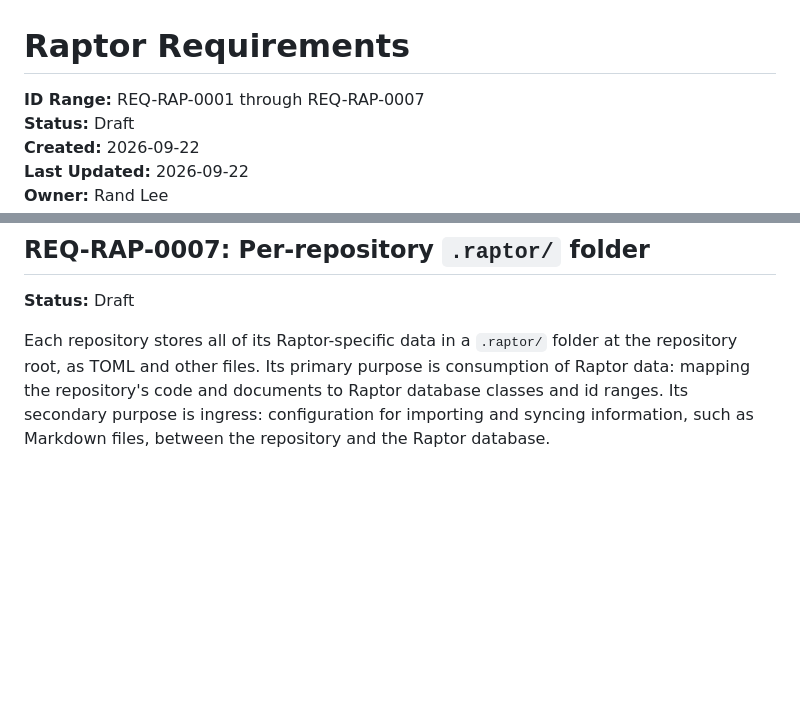
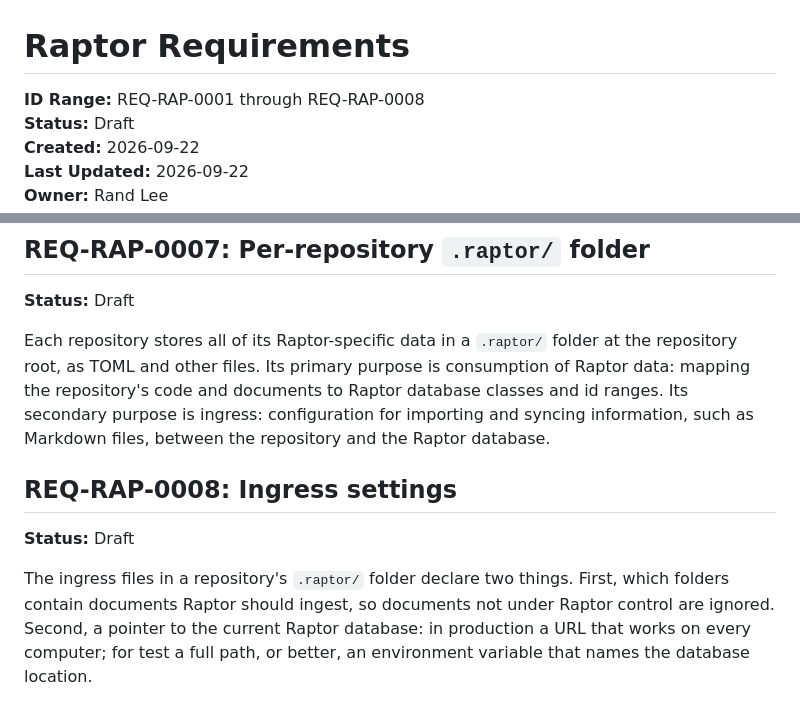
Before and after one commit to randlee/raptor, a Markdown page: docs/requirements.md, 2 parts joined by grey strips. GitHub-like rendering; blank space fills up the shorter version.

Commit message:
docs: REQ-RAP-0008 ingress settings, ingest folders and database pointer
Co-Authored-By: Claude Fable 5.1 <noreply@anthropic.com>

```diff
--- a/docs/requirements.md
+++ b/docs/requirements.md
@@ -1,6 +1,6 @@
 # Raptor Requirements
 
-**ID Range:** REQ-RAP-0001 through REQ-RAP-0007
+**ID Range:** REQ-RAP-0001 through REQ-RAP-0008
 **Status:** Draft
 **Created:** 2026-09-22
 **Last Updated:** 2026-09-22
@@ -84,3 +84,13 @@ consumption of Raptor data: mapping the repository's code and documents to
 Raptor database classes and id ranges. Its secondary purpose is ingress:
 configuration for importing and syncing information, such as Markdown files,
 between the repository and the Raptor database.
+
+## REQ-RAP-0008: Ingress settings
+
+**Status:** Draft
+
+The ingress files in a repository's `.raptor/` folder declare two things. First,
+which folders contain documents Raptor should ingest, so documents not under
+Raptor control are ignored. Second, a pointer to the current Raptor database:
+in production a URL that works on every computer; for test a full path, or
+better, an environment variable that names the database location.
```
Also changed, not shown: docs/configuration.md (+1 -1 lines).
